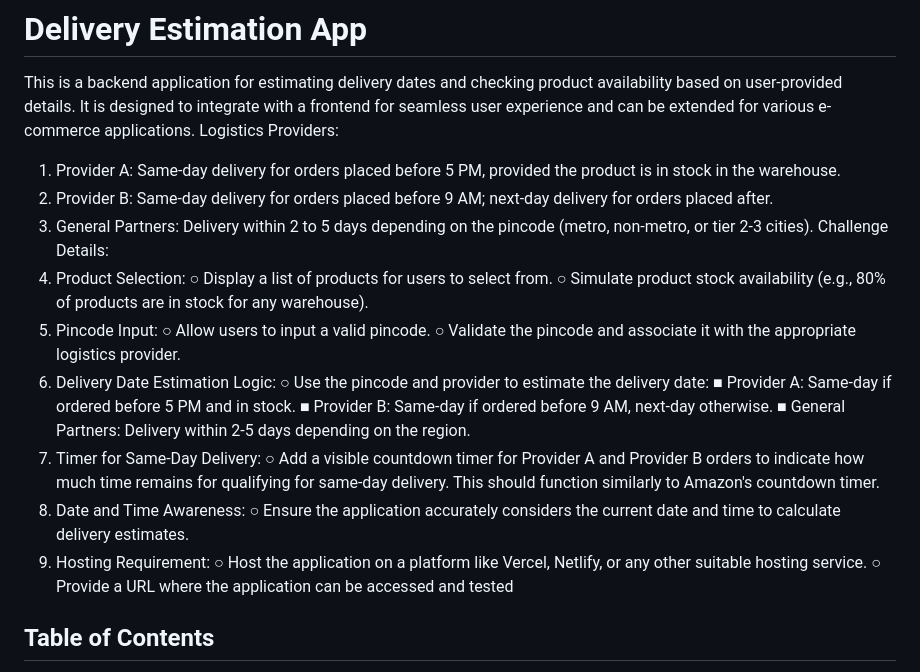
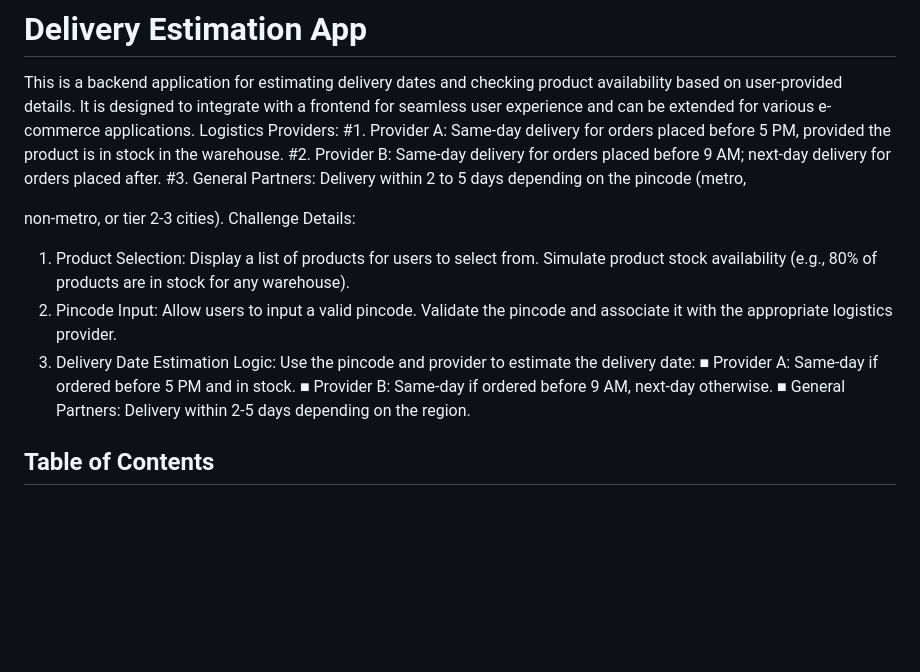
Before and after one commit to harshinibadri/DeliveryEstimationApp, a Markdown page: README.md, the part around the change. Drawn GitHub-style; blank space fills up the shorter version.

```diff
--- a/README.md
+++ b/README.md
@@ -3,36 +3,27 @@
 
 This is a backend application for estimating delivery dates and checking product availability based on user-provided details. It is designed to integrate with a frontend for seamless user experience and can be extended for various e-commerce applications.
 Logistics Providers:
-1. Provider A: Same-day delivery for orders placed before 5 PM, provided the product
+#1. Provider A: Same-day delivery for orders placed before 5 PM, provided the product
 is in stock in the warehouse.
-2. Provider B: Same-day delivery for orders placed before 9 AM; next-day delivery for
+#2. Provider B: Same-day delivery for orders placed before 9 AM; next-day delivery for
 orders placed after.
-3. General Partners: Delivery within 2 to 5 days depending on the pincode (metro,
+#3. General Partners: Delivery within 2 to 5 days depending on the pincode (metro,
+
 non-metro, or tier 2-3 cities).
 Challenge Details:
 1. Product Selection:
-○ Display a list of products for users to select from.
-○ Simulate product stock availability (e.g., 80% of products are in stock for any
+ Display a list of products for users to select from.
+ Simulate product stock availability (e.g., 80% of products are in stock for any
 warehouse).
 2. Pincode Input:
-○ Allow users to input a valid pincode.
-○ Validate the pincode and associate it with the appropriate logistics provider.
+ Allow users to input a valid pincode.
+ Validate the pincode and associate it with the appropriate logistics provider.
 3. Delivery Date Estimation Logic:
-○ Use the pincode and provider to estimate the delivery date:
+ Use the pincode and provider to estimate the delivery date:
 ■ Provider A: Same-day if ordered before 5 PM and in stock.
 ■ Provider B: Same-day if ordered before 9 AM, next-day otherwise.
 ■ General Partners: Delivery within 2-5 days depending on the region.
-4. Timer for Same-Day Delivery:
-○ Add a visible countdown timer for Provider A and Provider B orders to
-indicate how much time remains for qualifying for same-day delivery. This
-should function similarly to Amazon's countdown timer.
-5. Date and Time Awareness:
-○ Ensure the application accurately considers the current date and time to
-calculate delivery estimates.
-6. Hosting Requirement:
-○ Host the application on a platform like Vercel, Netlify, or any other suitable
-hosting service.
-○ Provide a URL where the application can be accessed and tested
+
 
 ## Table of Contents
 
```
